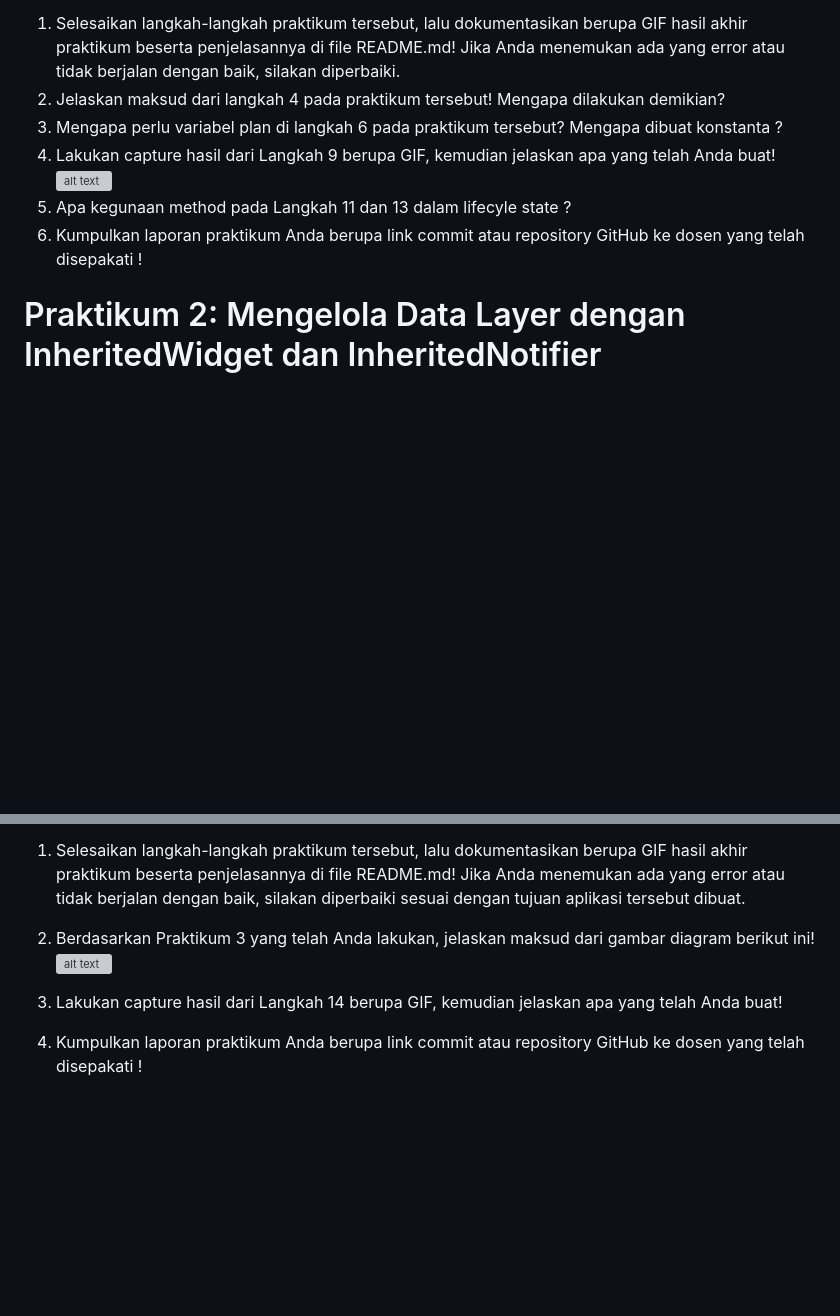
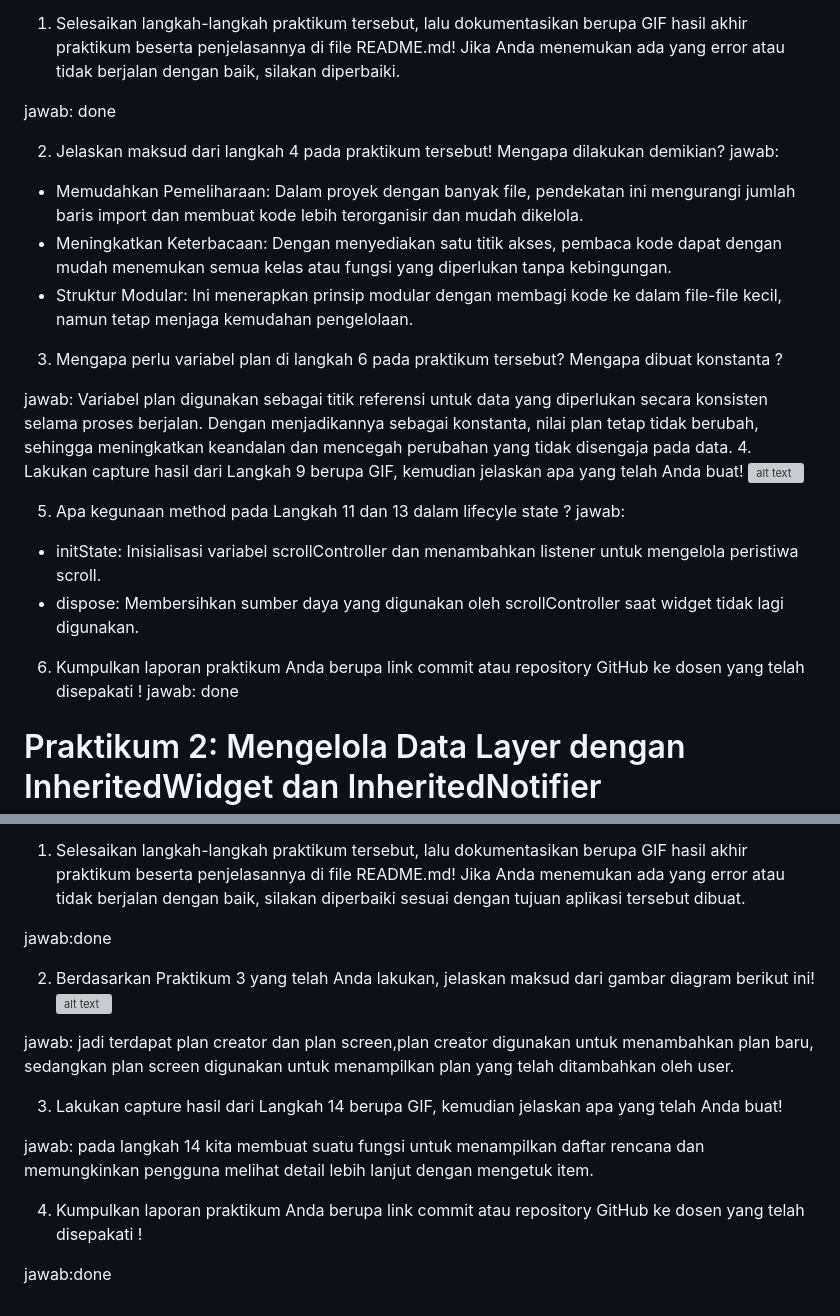
Before and after one commit to ikhwandio4/Pem_mobile_Sem5, a Markdown page: minggu10/master_plan/README.md, 2 parts joined by grey strips. GitHub-like rendering; blank space fills up the shorter version; grey boxes are pictures that could not be loaded.

Commit message:
update readme week 10

```diff
--- a/minggu10/master_plan/README.md
+++ b/minggu10/master_plan/README.md
@@ -248,12 +248,31 @@ hasil percobaan:
 
 **Tugas Praktikum 1: Dasar State dengan Model-View**
 1. Selesaikan langkah-langkah praktikum tersebut, lalu dokumentasikan berupa GIF hasil akhir praktikum beserta penjelasannya di file README.md! Jika Anda menemukan ada yang error atau tidak berjalan dengan baik, silakan diperbaiki.
+
+jawab: done
+
 2. Jelaskan maksud dari langkah 4 pada praktikum tersebut! Mengapa dilakukan demikian?
+jawab:
+
+* Memudahkan Pemeliharaan: Dalam proyek dengan banyak file, pendekatan ini mengurangi jumlah baris import dan membuat kode lebih terorganisir dan mudah dikelola.
+* Meningkatkan Keterbacaan: Dengan menyediakan satu titik akses, pembaca kode dapat dengan mudah menemukan semua kelas atau fungsi yang diperlukan tanpa kebingungan.
+* Struktur Modular: Ini menerapkan prinsip modular dengan membagi kode ke dalam file-file kecil, namun tetap menjaga kemudahan pengelolaan.
+
 3. Mengapa perlu variabel plan di langkah 6 pada praktikum tersebut? Mengapa dibuat konstanta ?
+
+jawab:
+Variabel plan digunakan sebagai titik referensi untuk data yang diperlukan secara konsisten selama proses berjalan. Dengan menjadikannya sebagai konstanta, nilai plan tetap tidak berubah, sehingga meningkatkan keandalan dan mencegah perubahan yang tidak disengaja pada data.
 4. Lakukan capture hasil dari Langkah 9 berupa GIF, kemudian jelaskan apa yang telah Anda buat!
 ![alt text](lib/images/01.gif)
+
 5. Apa kegunaan method pada Langkah 11 dan 13 dalam lifecyle state ?
+jawab:
+* initState: Inisialisasi variabel scrollController dan menambahkan listener untuk mengelola peristiwa scroll.
+* dispose: Membersihkan sumber daya yang digunakan oleh scrollController saat widget tidak lagi digunakan.
+
+
 6. Kumpulkan laporan praktikum Anda berupa link commit atau repository GitHub ke dosen yang telah disepakati !
+jawab: done
 
 
 
@@ -715,8 +757,19 @@ hasil percobaan:
 **Tugas Praktikum 3: State di Multiple Screens**
 
 1. Selesaikan langkah-langkah praktikum tersebut, lalu dokumentasikan berupa GIF hasil akhir praktikum beserta penjelasannya di file README.md! Jika Anda menemukan ada yang error atau tidak berjalan dengan baik, silakan diperbaiki sesuai dengan tujuan aplikasi tersebut dibuat.
+
+jawab:done
+
 2. Berdasarkan Praktikum 3 yang telah Anda lakukan, jelaskan maksud dari gambar diagram berikut ini!
 ![alt text](lib/images/image3.png)
 
+jawab: jadi terdapat plan creator dan plan screen,plan creator digunakan untuk menambahkan plan baru, sedangkan plan screen digunakan untuk menampilkan plan yang telah ditambahkan oleh user.
+
 3. Lakukan capture hasil dari Langkah 14 berupa GIF, kemudian jelaskan apa yang telah Anda buat!
+
+jawab:
+pada langkah 14 kita membuat suatu fungsi untuk menampilkan daftar rencana dan memungkinkan pengguna melihat detail lebih lanjut dengan mengetuk item.
+
 4. Kumpulkan laporan praktikum Anda berupa link commit atau repository GitHub ke dosen yang telah disepakati !
+
+jawab:done
```
Also changed, not shown: other parts of minggu10/master_plan/README.md (+24 -1 lines).
